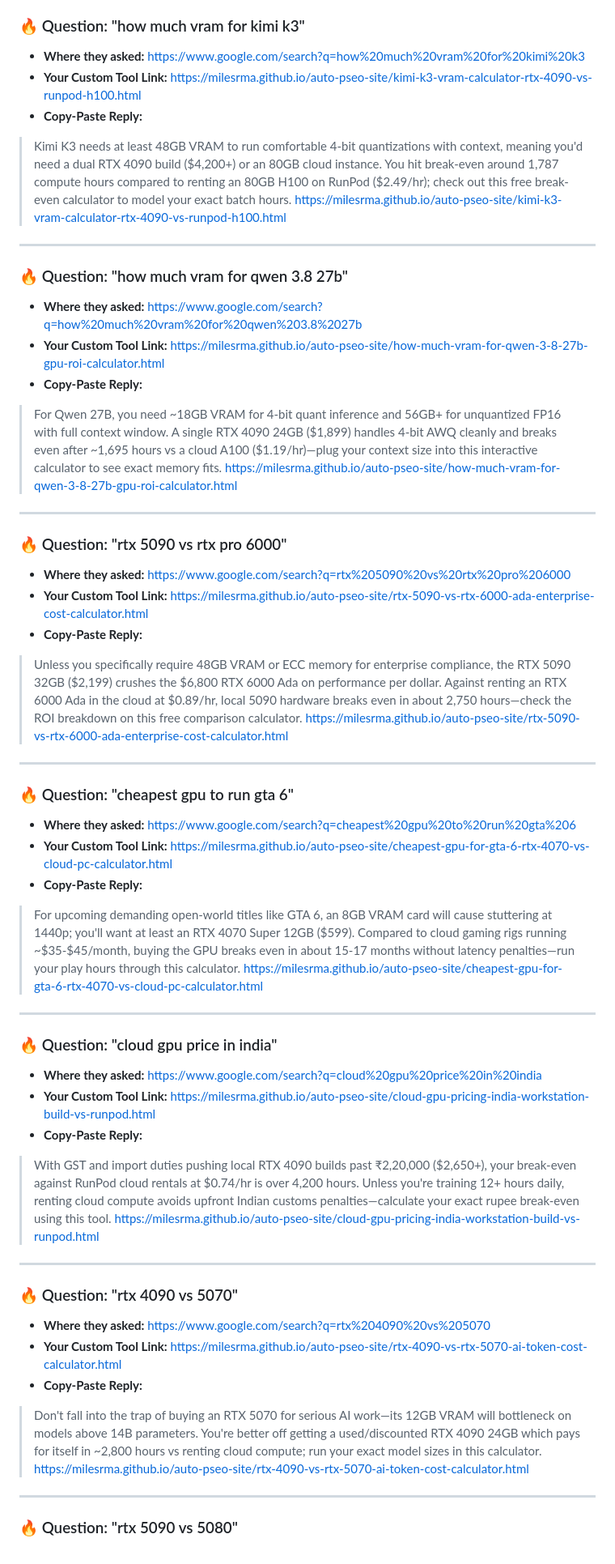
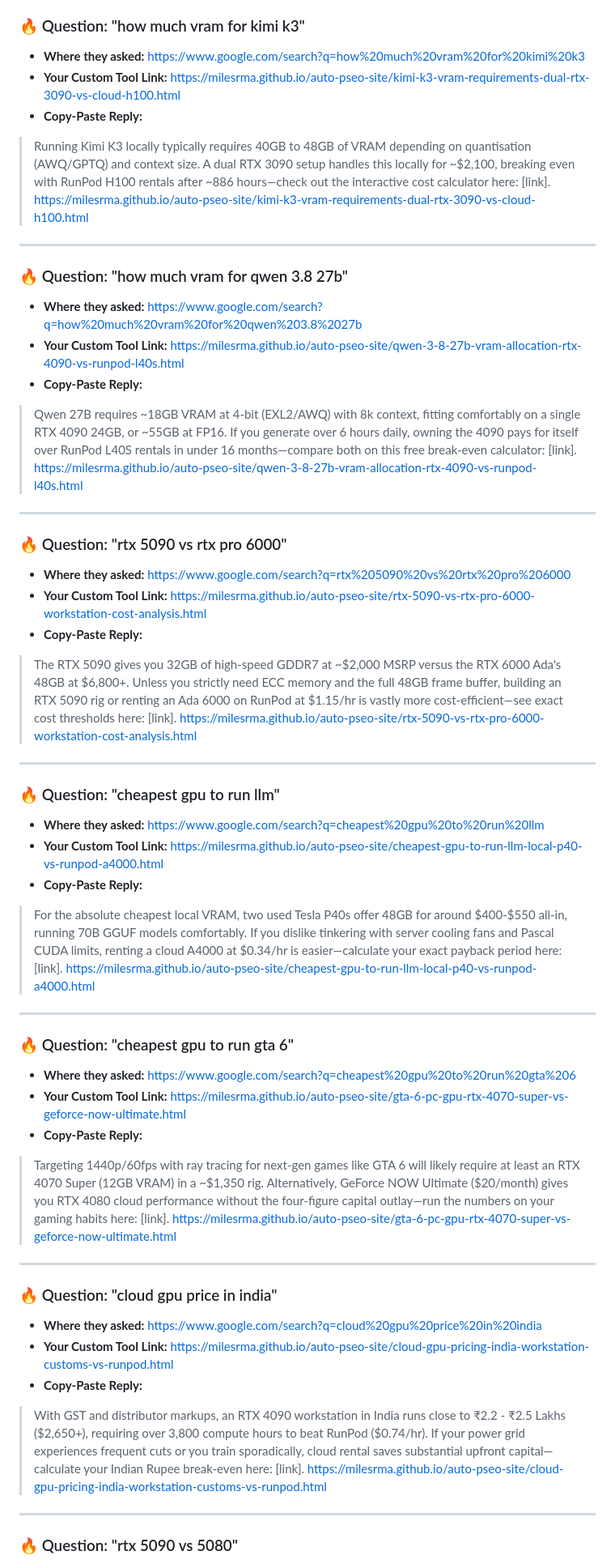
Before and after one commit to Milesrma/auto-pseo-site, a Markdown page: MONEY_RADAR.md, the part around one of its changes. Shown at 81% size. Drawn GitHub-style.

Commit message:
Sniper update: MONEY_RADAR.md

```diff
--- a/MONEY_RADAR.md
+++ b/MONEY_RADAR.md
@@ -4,49 +4,49 @@ These tools were built directly from **live questions people asked today**. Clic
 
 ### 🔥 Question: "how much vram for kimi k3"
 - **Where they asked:** https://www.google.com/search?q=how%20much%20vram%20for%20kimi%20k3
-- **Your Custom Tool Link:** https://milesrma.github.io/auto-pseo-site/kimi-k3-vram-calculator-rtx-4090-vs-runpod-h100.html
+- **Your Custom Tool Link:** https://milesrma.github.io/auto-pseo-site/kimi-k3-vram-requirements-dual-rtx-3090-vs-cloud-h100.html
 - **Copy-Paste Reply:**
-> Kimi K3 needs at least 48GB VRAM to run comfortable 4-bit quantizations with context, meaning you'd need a dual RTX 4090 build ($4,200+) or an 80GB cloud instance. You hit break-even around 1,787 compute hours compared to renting an 80GB H100 on RunPod ($2.49/hr); check out this free break-even calculator to model your exact batch hours. https://milesrma.github.io/auto-pseo-site/kimi-k3-vram-calculator-rtx-4090-vs-runpod-h100.html
+> Running Kimi K3 locally typically requires 40GB to 48GB of VRAM depending on quantisation (AWQ/GPTQ) and context size. A dual RTX 3090 setup handles this locally for ~$2,100, breaking even with RunPod H100 rentals after ~886 hours—check out the interactive cost calculator here: [link]. https://milesrma.github.io/auto-pseo-site/kimi-k3-vram-requirements-dual-rtx-3090-vs-cloud-h100.html
 
 ---
 
 ### 🔥 Question: "how much vram for qwen 3.8 27b"
 - **Where they asked:** https://www.google.com/search?q=how%20much%20vram%20for%20qwen%203.8%2027b
-- **Your Custom Tool Link:** https://milesrma.github.io/auto-pseo-site/how-much-vram-for-qwen-3-8-27b-gpu-roi-calculator.html
+- **Your Custom Tool Link:** https://milesrma.github.io/auto-pseo-site/qwen-3-8-27b-vram-allocation-rtx-4090-vs-runpod-l40s.html
 - **Copy-Paste Reply:**
-> For Qwen 27B, you need ~18GB VRAM for 4-bit quant inference and 56GB+ for unquantized FP16 with full context window. A single RTX 4090 24GB ($1,899) handles 4-bit AWQ cleanly and breaks even after ~1,695 hours vs a cloud A100 ($1.19/hr)—plug your context size into this interactive calculator to see exact memory fits. https://milesrma.github.io/auto-pseo-site/how-much-vram-for-qwen-3-8-27b-gpu-roi-calculator.html
+> Qwen 27B requires ~18GB VRAM at 4-bit (EXL2/AWQ) with 8k context, fitting comfortably on a single RTX 4090 24GB, or ~55GB at FP16. If you generate over 6 hours daily, owning the 4090 pays for itself over RunPod L40S rentals in under 16 months—compare both on this free break-even calculator: [link]. https://milesrma.github.io/auto-pseo-site/qwen-3-8-27b-vram-allocation-rtx-4090-vs-runpod-l40s.html
 
 ---
 
 ### 🔥 Question: "rtx 5090 vs rtx pro 6000"
 - **Where they asked:** https://www.google.com/search?q=rtx%205090%20vs%20rtx%20pro%206000
-- **Your Custom Tool Link:** https://milesrma.github.io/auto-pseo-site/rtx-5090-vs-rtx-6000-ada-enterprise-cost-calculator.html
+- **Your Custom Tool Link:** https://milesrma.github.io/auto-pseo-site/rtx-5090-vs-rtx-pro-6000-workstation-cost-analysis.html
 - **Copy-Paste Reply:**
-> Unless you specifically require 48GB VRAM or ECC memory for enterprise compliance, the RTX 5090 32GB ($2,199) crushes the $6,800 RTX 6000 Ada on performance per dollar. Against renting an RTX 6000 Ada in the cloud at $0.89/hr, local 5090 hardware breaks even in about 2,750 hours—check the ROI breakdown on this free comparison calculator. https://milesrma.github.io/auto-pseo-site/rtx-5090-vs-rtx-6000-ada-enterprise-cost-calculator.html
+> The RTX 5090 gives you 32GB of high-speed GDDR7 at ~$2,000 MSRP versus the RTX 6000 Ada's 48GB at $6,800+. Unless you strictly need ECC memory and the full 48GB frame buffer, building an RTX 5090 rig or renting an Ada 6000 on RunPod at $1.15/hr is vastly more cost-efficient—see exact cost thresholds here: [link]. https://milesrma.github.io/auto-pseo-site/rtx-5090-vs-rtx-pro-6000-workstation-cost-analysis.html
+
+---
+
+### 🔥 Question: "cheapest gpu to run llm"
+- **Where they asked:** https://www.google.com/search?q=cheapest%20gpu%20to%20run%20llm
+- **Your Custom Tool Link:** https://milesrma.github.io/auto-pseo-site/cheapest-gpu-to-run-llm-local-p40-vs-runpod-a4000.html
+- **Copy-Paste Reply:**
+> For the absolute cheapest local VRAM, two used Tesla P40s offer 48GB for around $400-$550 all-in, running 70B GGUF models comfortably. If you dislike tinkering with server cooling fans and Pascal CUDA limits, renting a cloud A4000 at $0.34/hr is easier—calculate your exact payback period here: [link]. https://milesrma.github.io/auto-pseo-site/cheapest-gpu-to-run-llm-local-p40-vs-runpod-a4000.html
 
 ---
 
 ### 🔥 Question: "cheapest gpu to run gta 6"
 - **Where they asked:** https://www.google.com/search?q=cheapest%20gpu%20to%20run%20gta%206
-- **Your Custom Tool Link:** https://milesrma.github.io/auto-pseo-site/cheapest-gpu-for-gta-6-rtx-4070-vs-cloud-pc-calculator.html
+- **Your Custom Tool Link:** https://milesrma.github.io/auto-pseo-site/gta-6-pc-gpu-rtx-4070-super-vs-geforce-now-ultimate.html
 - **Copy-Paste Reply:**
-> For upcoming demanding open-world titles like GTA 6, an 8GB VRAM card will cause stuttering at 1440p; you'll want at least an RTX 4070 Super 12GB ($599). Compared to cloud gaming rigs running ~$35-$45/month, buying the GPU breaks even in about 15-17 months without latency penalties—run your play hours through this calculator. https://milesrma.github.io/auto-pseo-site/cheapest-gpu-for-gta-6-rtx-4070-vs-cloud-pc-calculator.html
+> Targeting 1440p/60fps with ray tracing for next-gen games like GTA 6 will likely require at least an RTX 4070 Super (12GB VRAM) in a ~$1,350 rig. Alternatively, GeForce NOW Ultimate ($20/month) gives you RTX 4080 cloud performance without the four-figure capital outlay—run the numbers on your gaming habits here: [link]. https://milesrma.github.io/auto-pseo-site/gta-6-pc-gpu-rtx-4070-super-vs-geforce-now-ultimate.html
 
 ---
 
 ### 🔥 Question: "cloud gpu price in india"
 - **Where they asked:** https://www.google.com/search?q=cloud%20gpu%20price%20in%20india
-- **Your Custom Tool Link:** https://milesrma.github.io/auto-pseo-site/cloud-gpu-pricing-india-workstation-build-vs-runpod.html
+- **Your Custom Tool Link:** https://milesrma.github.io/auto-pseo-site/cloud-gpu-pricing-india-workstation-customs-vs-runpod.html
 - **Copy-Paste Reply:**
-> With GST and import duties pushing local RTX 4090 builds past ₹2,20,000 ($2,650+), your break-even against RunPod cloud rentals at $0.74/hr is over 4,200 hours. Unless you're training 12+ hours daily, renting cloud compute avoids upfront Indian customs penalties—calculate your exact rupee break-even using this tool. https://milesrma.github.io/auto-pseo-site/cloud-gpu-pricing-india-workstation-build-vs-runpod.html
-
----
-
-### 🔥 Question: "rtx 4090 vs 5070"
-- **Where they asked:** https://www.google.com/search?q=rtx%204090%20vs%205070
-- **Your Custom Tool Link:** https://milesrma.github.io/auto-pseo-site/rtx-4090-vs-rtx-5070-ai-token-cost-calculator.html
-- **Copy-Paste Reply:**
-> Don't fall into the trap of buying an RTX 5070 for serious AI work—its 12GB VRAM will bottleneck on models above 14B parameters. You're better off getting a used/discounted RTX 4090 24GB which pays for itself in ~2,800 hours vs renting cloud compute; run your exact model sizes in this calculator. https://milesrma.github.io/auto-pseo-site/rtx-4090-vs-rtx-5070-ai-token-cost-calculator.html
+> With GST and distributor markups, an RTX 4090 workstation in India runs close to ₹2.2 - ₹2.5 Lakhs ($2,650+), requiring over 3,800 compute hours to beat RunPod ($0.74/hr). If your power grid experiences frequent cuts or you train sporadically, cloud rental saves substantial upfront capital—calculate your Indian Rupee break-even here: [link]. https://milesrma.github.io/auto-pseo-site/cloud-gpu-pricing-india-workstation-customs-vs-runpod.html
 
 ---
 
```
Also changed, not shown: other parts of MONEY_RADAR.md (+14 -14 lines).
